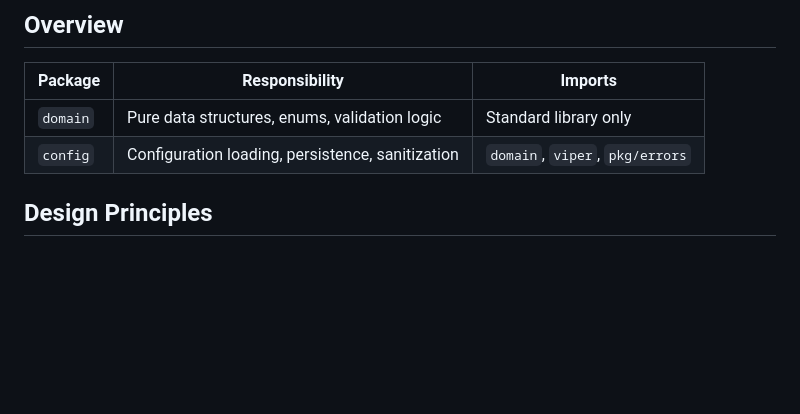
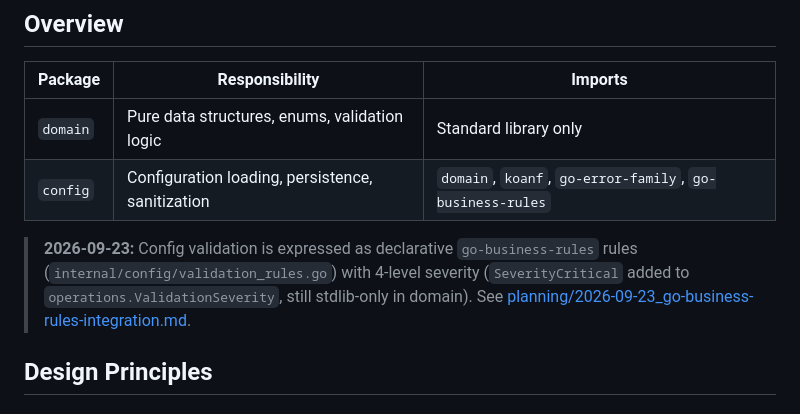
Before and after one commit to LarsArtmann/clean-wizard, a Markdown page: docs/PACKAGE_BOUNDARY.md, the part around the change. Drawn GitHub-style; blank space fills up the shorter version.

```diff
--- a/docs/PACKAGE_BOUNDARY.md
+++ b/docs/PACKAGE_BOUNDARY.md
@@ -14,7 +14,13 @@ This document clarifies the intended boundary between `internal/config` and the
 | Package  | Responsibility                                   | Imports                         |
 | -------- | ------------------------------------------------ | ------------------------------- |
 | `domain` | Pure data structures, enums, validation logic    | Standard library only           |
-| `config` | Configuration loading, persistence, sanitization | `domain`, `viper`, `pkg/errors` |
+| `config` | Configuration loading, persistence, sanitization | `domain`, `koanf`, `go-error-family`, `go-business-rules` |
+
+> **2026-09-23:** Config validation is expressed as declarative
+> `go-business-rules` rules (`internal/config/validation_rules.go`) with
+> 4-level severity (`SeverityCritical` added to `operations.ValidationSeverity`,
+> still stdlib-only in domain). See
+> [planning/2026-09-23_go-business-rules-integration.md](planning/2026-09-23_go-business-rules-integration.md).
 
 ## Design Principles
 
```
Also changed, not shown: docs/status/2026-09-23_14-49_go-business-rules-integration-status-and-self-review.md (added, +168 -0 lines), docs/status/2026-09-23_14-51_go-finding-sarif-integration-status.md (added, +155 -0 lines).
